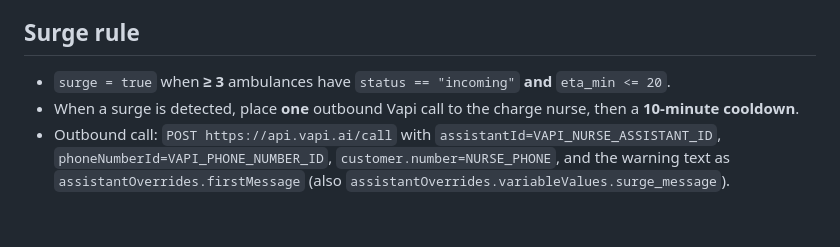
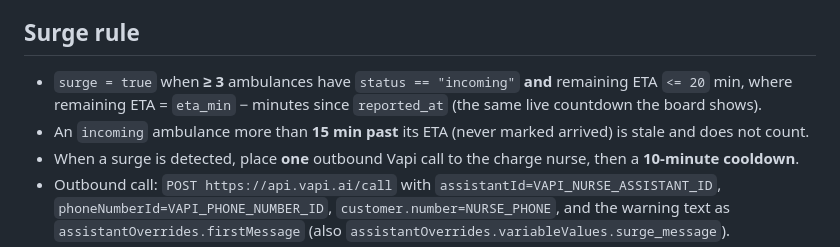
Before and after one commit to aryankh2006/handoff, a Markdown page: contract.md, the part around the change. Rendered like a GitHub page; blank space fills up the shorter version.

Commit message:
contract: surge rule uses live remaining ETA; stale incoming ambulances excluded
Approved by team. Matches server/main.py behavior; no API changes.

Co-Authored-By: Claude Opus 5.5 <noreply@anthropic.com>
Claude-Session: https://claude.ai/code/session_01AhyP5uiUPd74F7T5JSZiyv

```diff
--- a/contract.md
+++ b/contract.md
@@ -65,7 +65,9 @@ Invalid `acuity` defaults to `"stable"`; missing/invalid ints default to `0`.
 ### `POST /reset`        → clears everything, reloads 2 seed ambulances. Returns `/state`.
 
 ## Surge rule
-- `surge = true` when **≥ 3** ambulances have `status == "incoming"` **and** `eta_min <= 20`.
+- `surge = true` when **≥ 3** ambulances have `status == "incoming"` **and** remaining ETA `<= 20` min,
+  where remaining ETA = `eta_min` − minutes since `reported_at` (the same live countdown the board shows).
+- An `incoming` ambulance more than **15 min past** its ETA (never marked arrived) is stale and does not count.
 - When a surge is detected, place **one** outbound Vapi call to the charge nurse, then a **10-minute cooldown**.
 - Outbound call: `POST https://api.vapi.ai/call` with `assistantId=VAPI_NURSE_ASSISTANT_ID`,
   `phoneNumberId=VAPI_PHONE_NUMBER_ID`, `customer.number=NURSE_PHONE`, and the warning text as
```
